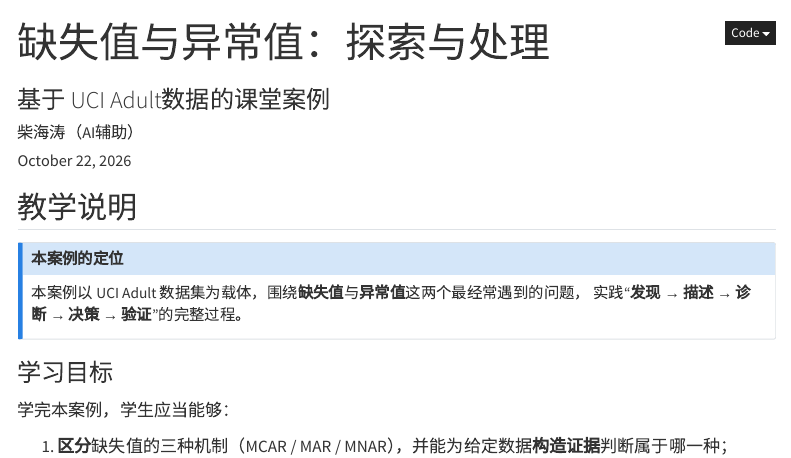
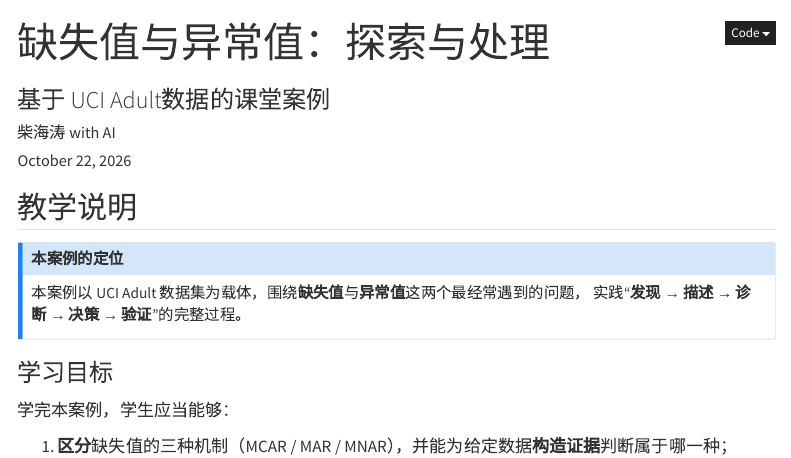
Before and after one commit to 1127073930/census_analysis, a Quarto document (lesson_missing_outliers.qmd): the page in a window 1100 px wide, from its top. Rendered offline with R 4.5, knitr and Pandoc in place of Quarto, with nearby package versions; some code elsewhere in the file could not run offline; menus at the side of the page are left out; long lines of code are wrapped.

Commit message:
修改作者

```diff
--- a/lesson_missing_outliers.qmd
+++ b/lesson_missing_outliers.qmd
@@ -1,7 +1,7 @@
 ---
 title: "缺失值与异常值：探索与处理"
 subtitle: "基于 UCI Adult数据的课堂案例"
-author: "柴海涛（AI辅助）"
+author: "柴海涛 with AI"
 date: today
 lang: zh
 format:
```
